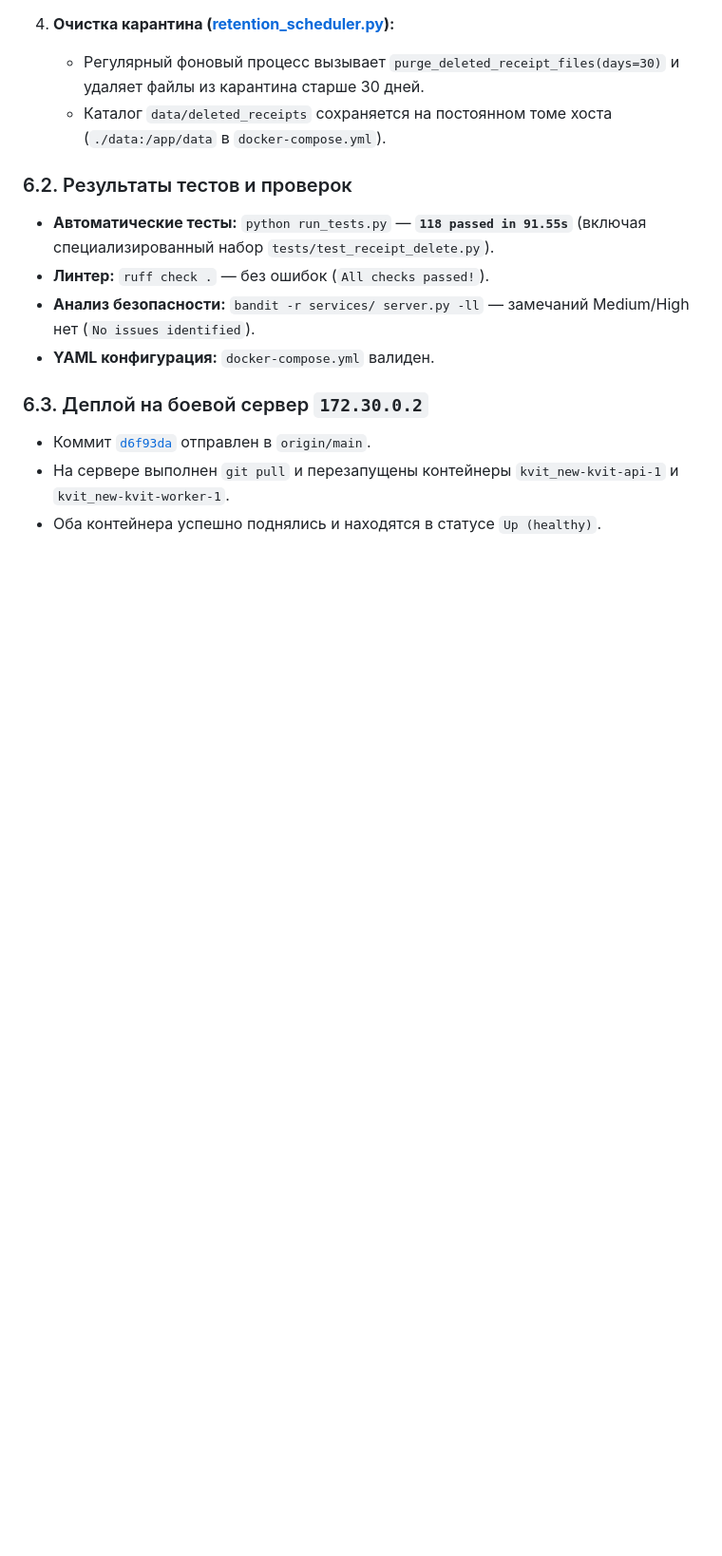
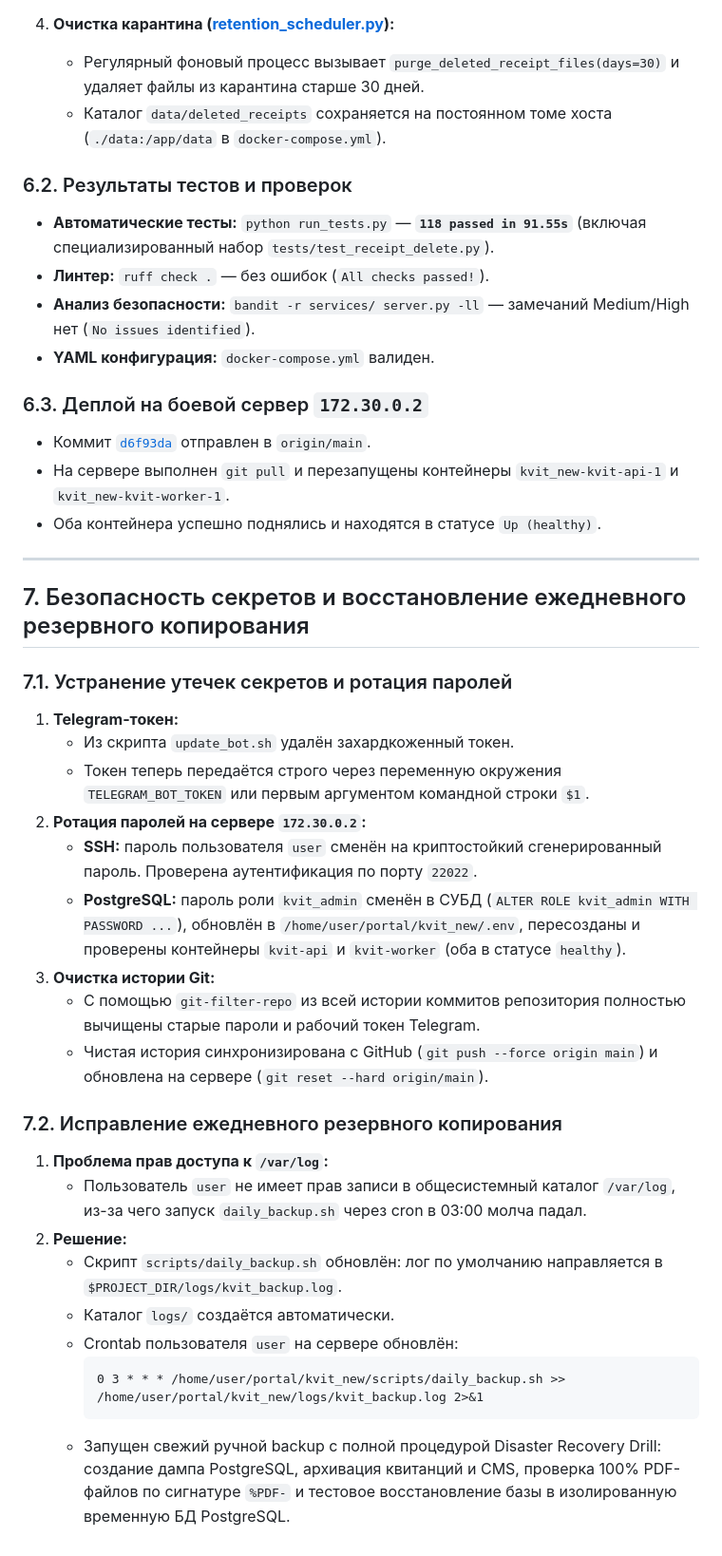
Before and after one commit to reallyaye/kvit_new, a Markdown page: walkthrough.md, the part around the change. Shown at 95% size. GitHub-like rendering; blank space fills up the shorter version.

Commit message:
docs: document secrets security rotation and daily backup fix

````diff
--- a/walkthrough.md
+++ b/walkthrough.md
@@ -169,3 +169,30 @@ python -m bandit -r services database templates server.py app.py worker.py -ll
 - Коммит [`d6f93da`](https://github.com/reallyaye/kvit_new/commit/d6f93da) отправлен в `origin/main`.
 - На сервере выполнен `git pull` и перезапущены контейнеры `kvit_new-kvit-api-1` и `kvit_new-kvit-worker-1`.
 - Оба контейнера успешно поднялись и находятся в статусе `Up (healthy)`.
+
+---
+
+## 7. Безопасность секретов и восстановление ежедневного резервного копирования
+
+### 7.1. Устранение утечек секретов и ротация паролей
+1. **Telegram-токен:**
+   - Из скрипта `update_bot.sh` удалён захардкоженный токен.
+   - Токен теперь передаётся строго через переменную окружения `TELEGRAM_BOT_TOKEN` или первым аргументом командной строки `$1`.
+2. **Ротация паролей на сервере `172.30.0.2`:**
+   - **SSH:** пароль пользователя `user` сменён на криптостойкий сгенерированный пароль. Проверена аутентификация по порту `22022`.
+   - **PostgreSQL:** пароль роли `kvit_admin` сменён в СУБД (`ALTER ROLE kvit_admin WITH PASSWORD ...`), обновлён в `/home/user/portal/kvit_new/.env`, пересозданы и проверены контейнеры `kvit-api` и `kvit-worker` (оба в статусе `healthy`).
+3. **Очистка истории Git:**
+   - С помощью `git-filter-repo` из всей истории коммитов репозитория полностью вычищены старые пароли и рабочий токен Telegram.
+   - Чистая история синхронизирована с GitHub (`git push --force origin main`) и обновлена на сервере (`git reset --hard origin/main`).
+
+### 7.2. Исправление ежедневного резервного копирования
+1. **Проблема прав доступа к `/var/log`:**
+   - Пользователь `user` не имеет прав записи в общесистемный каталог `/var/log`, из-за чего запуск `daily_backup.sh` через cron в 03:00 молча падал.
+2. **Решение:**
+   - Скрипт `scripts/daily_backup.sh` обновлён: лог по умолчанию направляется в `$PROJECT_DIR/logs/kvit_backup.log`.
+   - Каталог `logs/` создаётся автоматически.
+   - Crontab пользователя `user` на сервере обновлён:
+     ```cron
+     0 3 * * * /home/user/portal/kvit_new/scripts/daily_backup.sh >> /home/user/portal/kvit_new/logs/kvit_backup.log 2>&1
+     ```
+   - Запущен свежий ручной backup с полной процедурой Disaster Recovery Drill: создание дампа PostgreSQL, архивация квитанций и CMS, проверка 100% PDF-файлов по сигнатуре `%PDF-` и тестовое восстановление базы в изолированную временную БД PostgreSQL.
````
